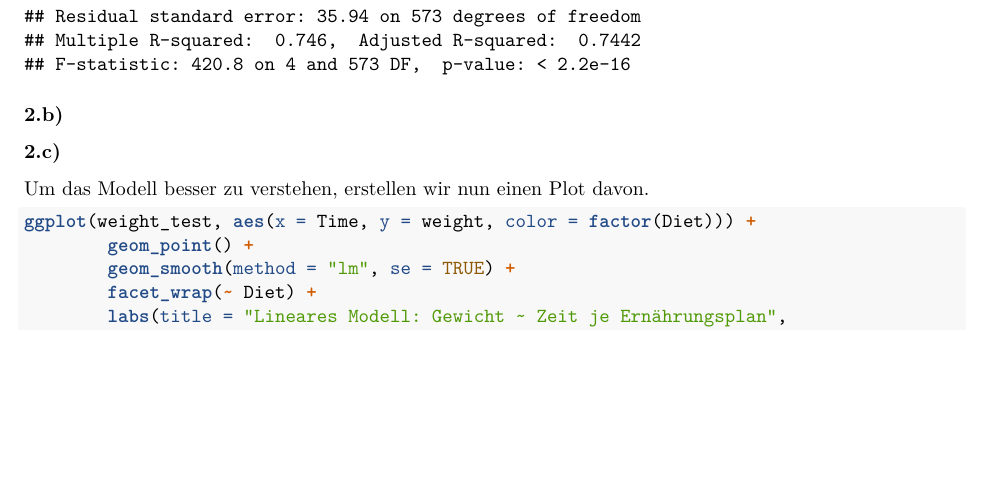
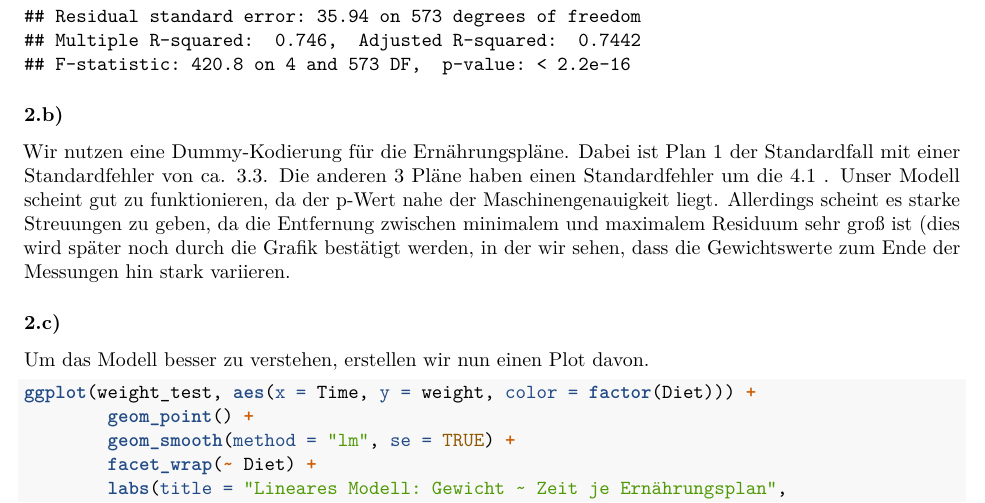
Before and after one commit to Bar0nVeng30us/R-Projekt, an R Markdown document (RProjekt.Rmd): part of page 7 of 15, cut so that both start at the same text, the shorter picture padded with empty space. Rendered offline with R 4.5, knitr and Pandoc, then LaTeX, with nearby package versions.

Commit message:
Update RProjekt.Rmd

````diff
--- a/RProjekt.Rmd
+++ b/RProjekt.Rmd
@@ -214,6 +214,7 @@ summary(Modell_huhn)
 ```
 
 ### 2.b)
+Wir nutzen eine Dummy-Kodierung für die Ernährungspläne. Dabei ist Plan 1 der Standardfall mit einer Standardfehler von ca. 3.3. Die anderen 3 Pläne haben einen Standardfehler um die 4.1 . Unser Modell scheint gut zu funktionieren, da der p-Wert nahe der Maschinengenauigkeit liegt. Allerdings scheint es starke Streuungen zu geben, da die Entfernung zwischen minimalem und maximalem Residuum sehr groß ist (dies wird später noch durch die Grafik bestätigt werden, in der wir sehen, dass die Gewichtswerte zum Ende der Messungen hin stark variieren.
 
 ### 2.c)
 Um das Modell besser zu verstehen, erstellen wir nun einen Plot davon.
````
